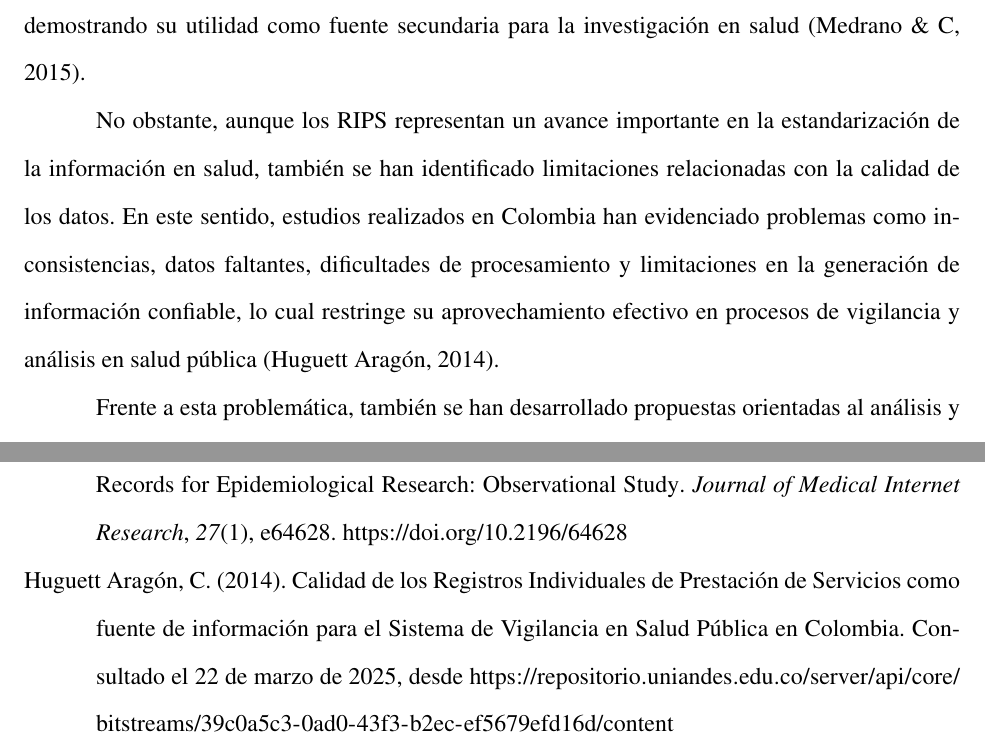
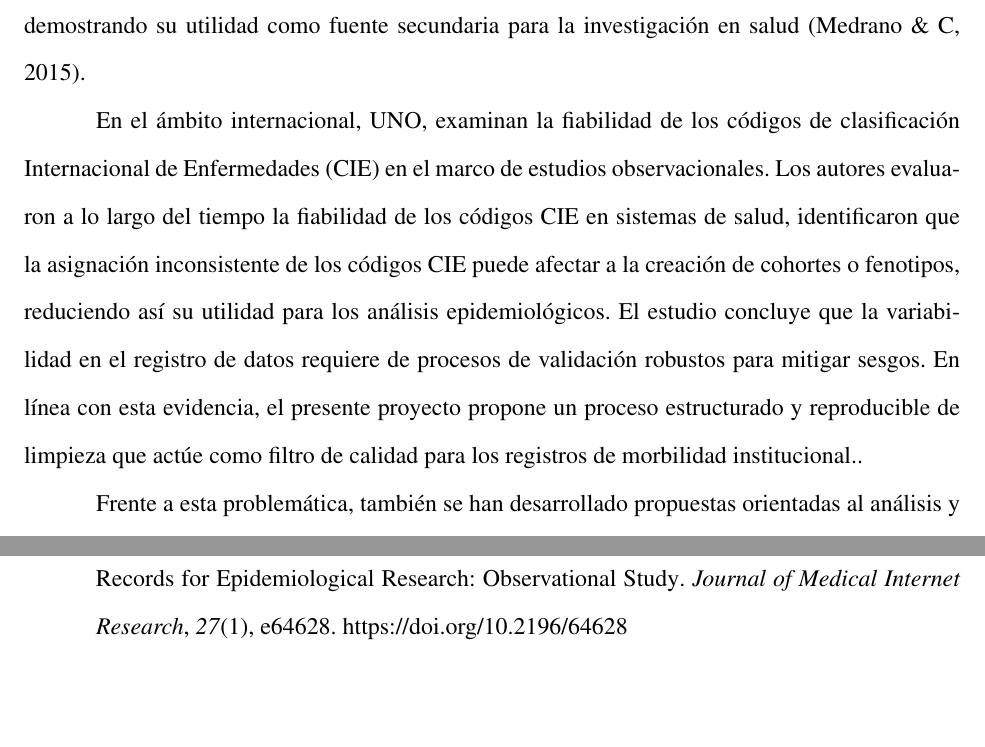
Before and after one commit to AndysCrow/Documentation-practica, a LaTeX paper (main/index.tex): two parts of pages 12 and 24 of 25, joined at a grey line, cut so that both start at the same text, the shorter picture padded with empty space. Compiled offline with pdfLaTeX.

Commit message:
Correciones de referencias

```diff
--- a/main/index.tex
+++ b/main/index.tex
@@ -254,7 +254,7 @@ En Colombia, los sistemas de información en salud han permitido consolidar gran
 
 A partir de esta base, diversos estudios han evidenciado que los RIPS constituyen una fuente relevante para la generación de análisis epidemiológicos en el país. Un ejemplo de ello se observa en investigaciones orientadas al estudio de la morbilidad visual y ocular, donde estos registros han sido utilizados para identificar patrones de enfermedad y características poblacionales, demostrando su utilidad como fuente secundaria para la investigación en salud \parencite{medrano_caracterizacion_2015}.
 
-No obstante, aunque los RIPS representan un avance importante en la estandarización de la información en salud, también se han identificado limitaciones relacionadas con la calidad de los datos. En este sentido, estudios realizados en Colombia han evidenciado problemas como inconsistencias, datos faltantes, dificultades de procesamiento y limitaciones en la generación de información confiable, lo cual restringe su aprovechamiento efectivo en procesos de vigilancia y análisis en salud pública \parencite{huguett_aragon_calidad_2014}.
+En el ámbito internacional, UNO, examinan la fiabilidad de los códigos de clasificación Internacional de Enfermedades (CIE) en el marco de estudios observacionales. Los autores evaluaron a lo largo del tiempo la fiabilidad de los códigos CIE en sistemas de salud, identificaron que la asignación inconsistente de los códigos CIE puede afectar a la creación de cohortes o fenotipos, reduciendo así su utilidad para los análisis epidemiológicos. El estudio concluye que la variabilidad en el registro de datos requiere de procesos de validación robustos para mitigar sesgos. En línea con esta evidencia, el presente proyecto propone un proceso estructurado y reproducible de limpieza que actúe como filtro de calidad para los registros de morbilidad institucional..
 
 Frente a esta problemática, también se han desarrollado propuestas orientadas al análisis y mejora de la calidad de los datos, como metodologías para la identificación de errores en registros de salud estructurados. En este marco, iniciativas como \textit{RIPS Inspector} muestran que es posible establecer reglas y procedimientos sistemáticos para detectar errores y fortalecer la calidad de la información, evidenciando que el tratamiento de estos datos requiere enfoques metodológicos más estructurados \parencite{bohorquez_desarrollo_2024}.
 
```
